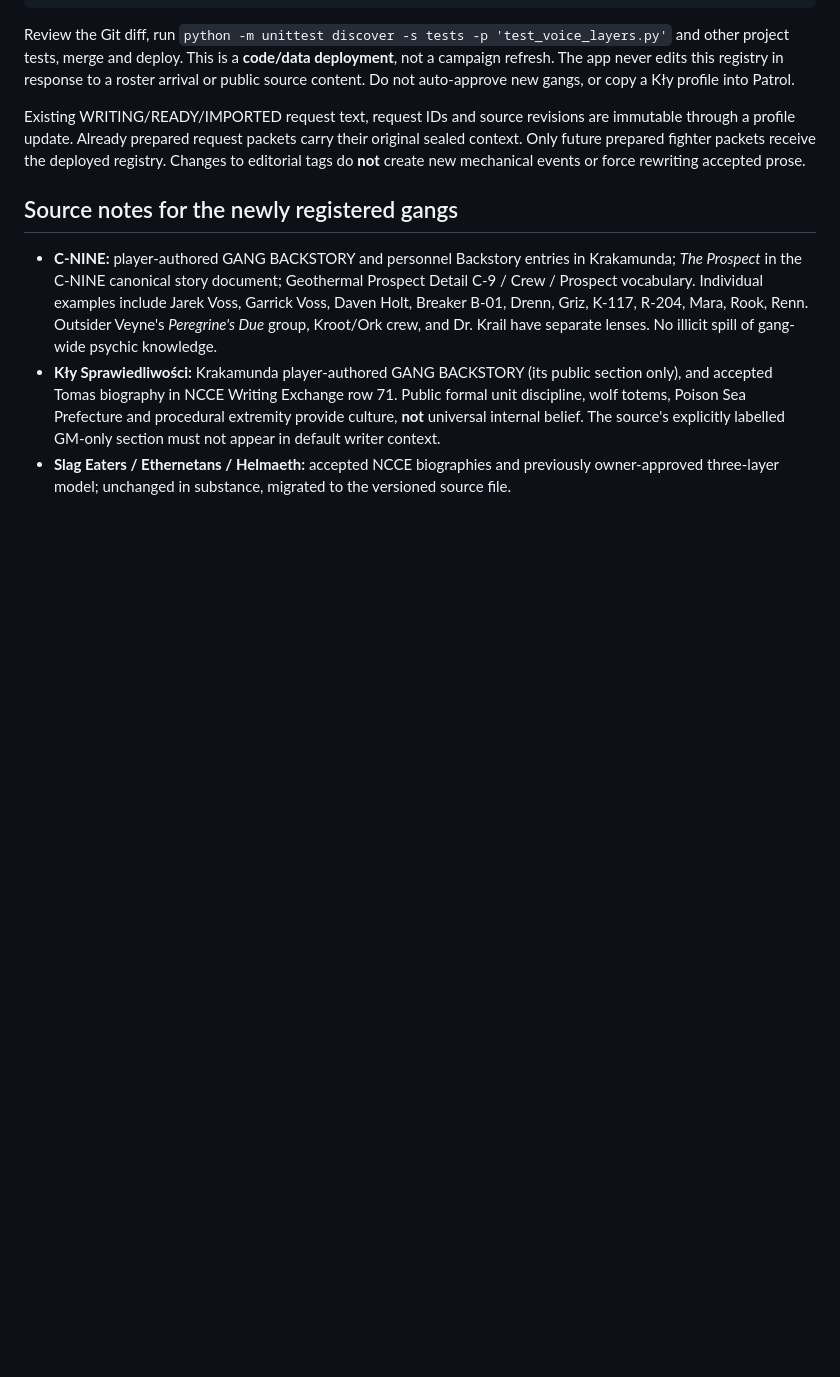
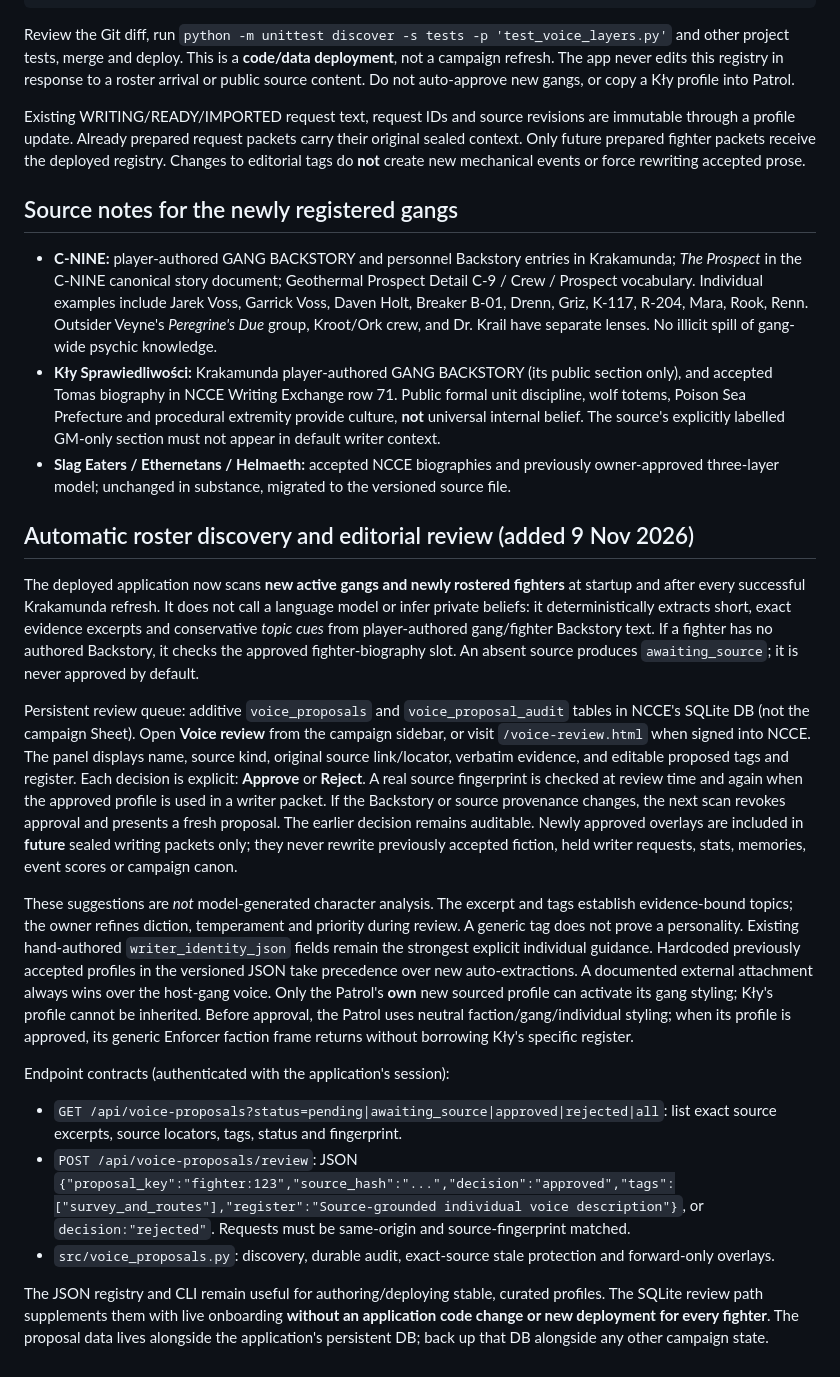
Before and after one commit to fryndlz/NCCE, a Markdown page: docs/VOICE_REGISTRY.md, the part around the change. Rendered like a GitHub page; blank space fills up the shorter version.

Commit message:
Document automatic source-grounded voice discovery and editorial approval

```diff
--- a/docs/VOICE_REGISTRY.md
+++ b/docs/VOICE_REGISTRY.md
@@ -51,3 +51,19 @@ Existing WRITING/READY/IMPORTED request text, request IDs and source revisions a
 - **C-NINE:** player-authored GANG BACKSTORY and personnel Backstory entries in Krakamunda; *The Prospect* in the C-NINE canonical story document; Geothermal Prospect Detail C-9 / Crew / Prospect vocabulary. Individual examples include Jarek Voss, Garrick Voss, Daven Holt, Breaker B-01, Drenn, Griz, K-117, R-204, Mara, Rook, Renn. Outsider Veyne's *Peregrine's Due* group, Kroot/Ork crew, and Dr. Krail have separate lenses. No illicit spill of gang-wide psychic knowledge.
 - **Kły Sprawiedliwości:** Krakamunda player-authored GANG BACKSTORY (its public section only), and accepted Tomas biography in NCCE Writing Exchange row 71. Public formal unit discipline, wolf totems, Poison Sea Prefecture and procedural extremity provide culture, **not** universal internal belief. The source's explicitly labelled GM-only section must not appear in default writer context.
 - **Slag Eaters / Ethernetans / Helmaeth:** accepted NCCE biographies and previously owner-approved three-layer model; unchanged in substance, migrated to the versioned source file.
+
+
+## Automatic roster discovery and editorial review (added 9 Nov 2026)
+
+The deployed application now scans **new active gangs and newly rostered fighters** at startup and after every successful Krakamunda refresh. It does not call a language model or infer private beliefs: it deterministically extracts short, exact evidence excerpts and conservative *topic cues* from player-authored gang/fighter Backstory text. If a fighter has no authored Backstory, it checks the approved fighter-biography slot. An absent source produces `awaiting_source`; it is never approved by default.
+
+Persistent review queue: additive `voice_proposals` and `voice_proposal_audit` tables in NCCE's SQLite DB (not the campaign Sheet). Open **Voice review** from the campaign sidebar, or visit `/voice-review.html` when signed into NCCE. The panel displays name, source kind, original source link/locator, verbatim evidence, and editable proposed tags and register. Each decision is explicit: **Approve** or **Reject**. A real source fingerprint is checked at review time and again when the approved profile is used in a writer packet. If the Backstory or source provenance changes, the next scan revokes approval and presents a fresh proposal. The earlier decision remains auditable. Newly approved overlays are included in **future** sealed writing packets only; they never rewrite previously accepted fiction, held writer requests, stats, memories, event scores or campaign canon.
+
+These suggestions are *not* model-generated character analysis. The excerpt and tags establish evidence-bound topics; the owner refines diction, temperament and priority during review. A generic tag does not prove a personality. Existing hand-authored `writer_identity_json` fields remain the strongest explicit individual guidance. Hardcoded previously accepted profiles in the versioned JSON take precedence over new auto-extractions. A documented external attachment always wins over the host-gang voice. Only the Patrol's **own** new sourced profile can activate its gang styling; Kły's profile cannot be inherited. Before approval, the Patrol uses neutral faction/gang/individual styling; when its profile is approved, its generic Enforcer faction frame returns without borrowing Kły's specific register.
+
+Endpoint contracts (authenticated with the application's session):
+- `GET /api/voice-proposals?status=pending|awaiting_source|approved|rejected|all`: list exact source excerpts, source locators, tags, status and fingerprint.
+- `POST /api/voice-proposals/review`: JSON `{"proposal_key":"fighter:123","source_hash":"...","decision":"approved","tags":["survey_and_routes"],"register":"Source-grounded individual voice description"}`, or `decision:"rejected"`. Requests must be same-origin and source-fingerprint matched.
+- `src/voice_proposals.py`: discovery, durable audit, exact-source stale protection and forward-only overlays.
+
+The JSON registry and CLI remain useful for authoring/deploying stable, curated profiles. The SQLite review path supplements them with live onboarding **without an application code change or new deployment for every fighter**. The proposal data lives alongside the application's persistent DB; back up that DB alongside any other campaign state.
```
